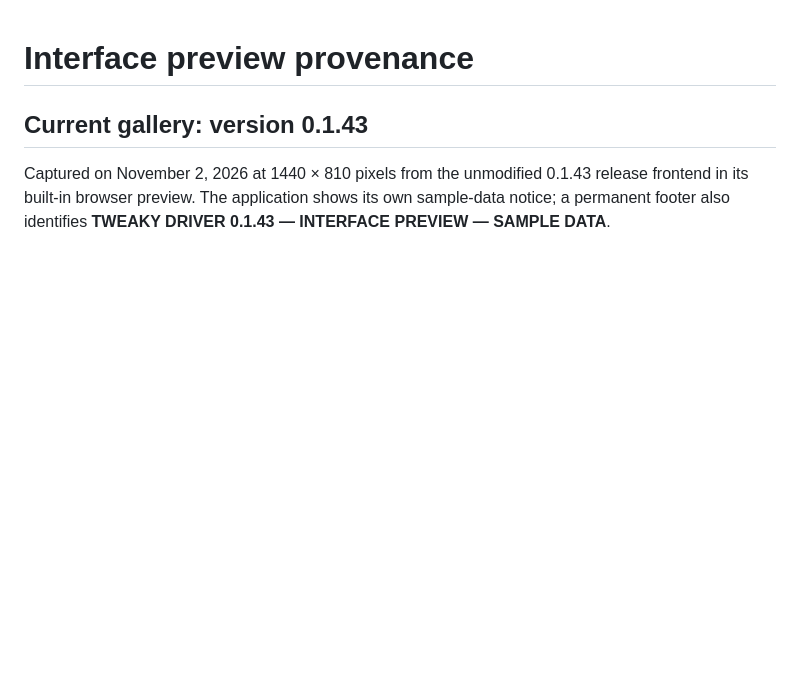
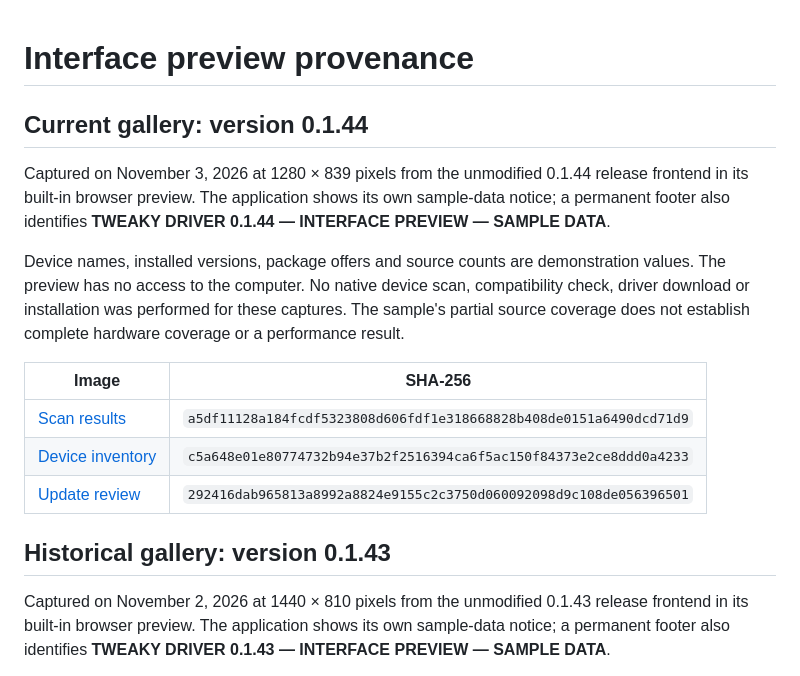
Before and after one commit to AurelioAvila/Tweaky-Driver-Releases, a Markdown page: docs/SCREENSHOTS.md, the part around the change. Drawn GitHub-style; blank space fills up the shorter version.

```diff
--- a/docs/SCREENSHOTS.md
+++ b/docs/SCREENSHOTS.md
@@ -1,6 +1,18 @@
 # Interface preview provenance
 
-## Current gallery: version 0.1.43
+## Current gallery: version 0.1.44
+
+Captured on November 3, 2026 at 1280 × 839 pixels from the unmodified 0.1.44 release frontend in its built-in browser preview. The application shows its own sample-data notice; a permanent footer also identifies **TWEAKY DRIVER 0.1.44 — INTERFACE PREVIEW — SAMPLE DATA**.
+
+Device names, installed versions, package offers and source counts are demonstration values. The preview has no access to the computer. No native device scan, compatibility check, driver download or installation was performed for these captures. The sample's partial source coverage does not establish complete hardware coverage or a performance result.
+
+| Image | SHA-256 |
+|---|---|
+| [Scan results](screenshots/tweaky-driver-0.1.44-scan-results-sample-data.jpg) | `a5df11128a184fcdf5323808d606fdf1e318668828b408de0151a6490dcd71d9` |
+| [Device inventory](screenshots/tweaky-driver-0.1.44-device-inventory-sample-data.jpg) | `c5a648e01e80774732b94e37b2f2516394ca6f5ac150f84373e2ce8ddd0a4233` |
+| [Update review](screenshots/tweaky-driver-0.1.44-update-review-sample-data.jpg) | `292416dab965813a8992a8824e9155c2c3750d060092098d9c108de056396501` |
+
+## Historical gallery: version 0.1.43
 
 Captured on November 2, 2026 at 1440 × 810 pixels from the unmodified 0.1.43 release frontend in its built-in browser preview. The application shows its own sample-data notice; a permanent footer also identifies **TWEAKY DRIVER 0.1.43 — INTERFACE PREVIEW — SAMPLE DATA**.
 
```
Also changed, not shown: README.md (+4 -4 lines), docs/screenshots/tweaky-driver-0.1.44-device-inventory-sample-data.jpg (added), docs/screenshots/tweaky-driver-0.1.44-scan-results-sample-data.jpg (added), docs/screenshots/tweaky-driver-0.1.44-update-review-sample-data.jpg (added).
